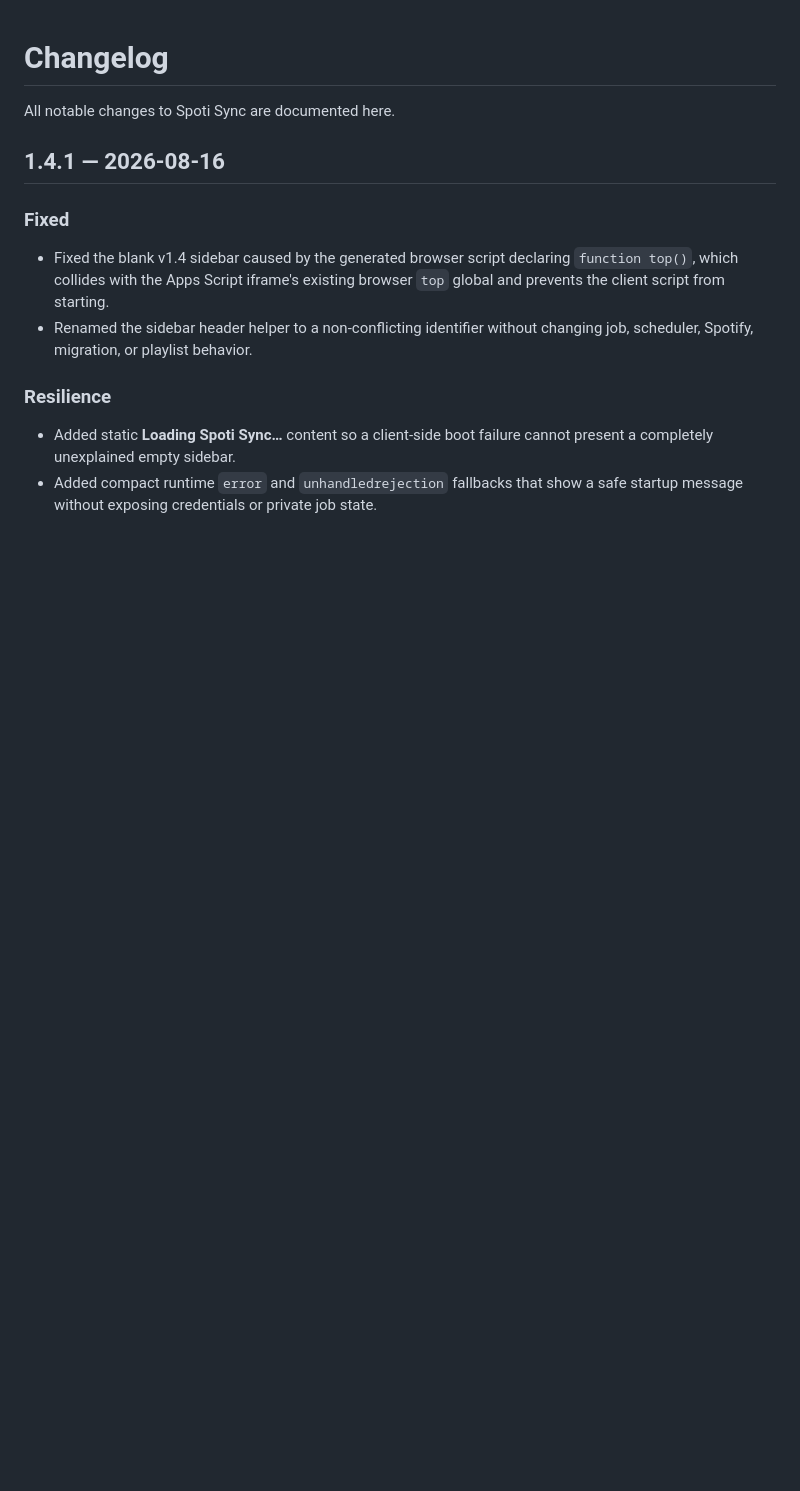
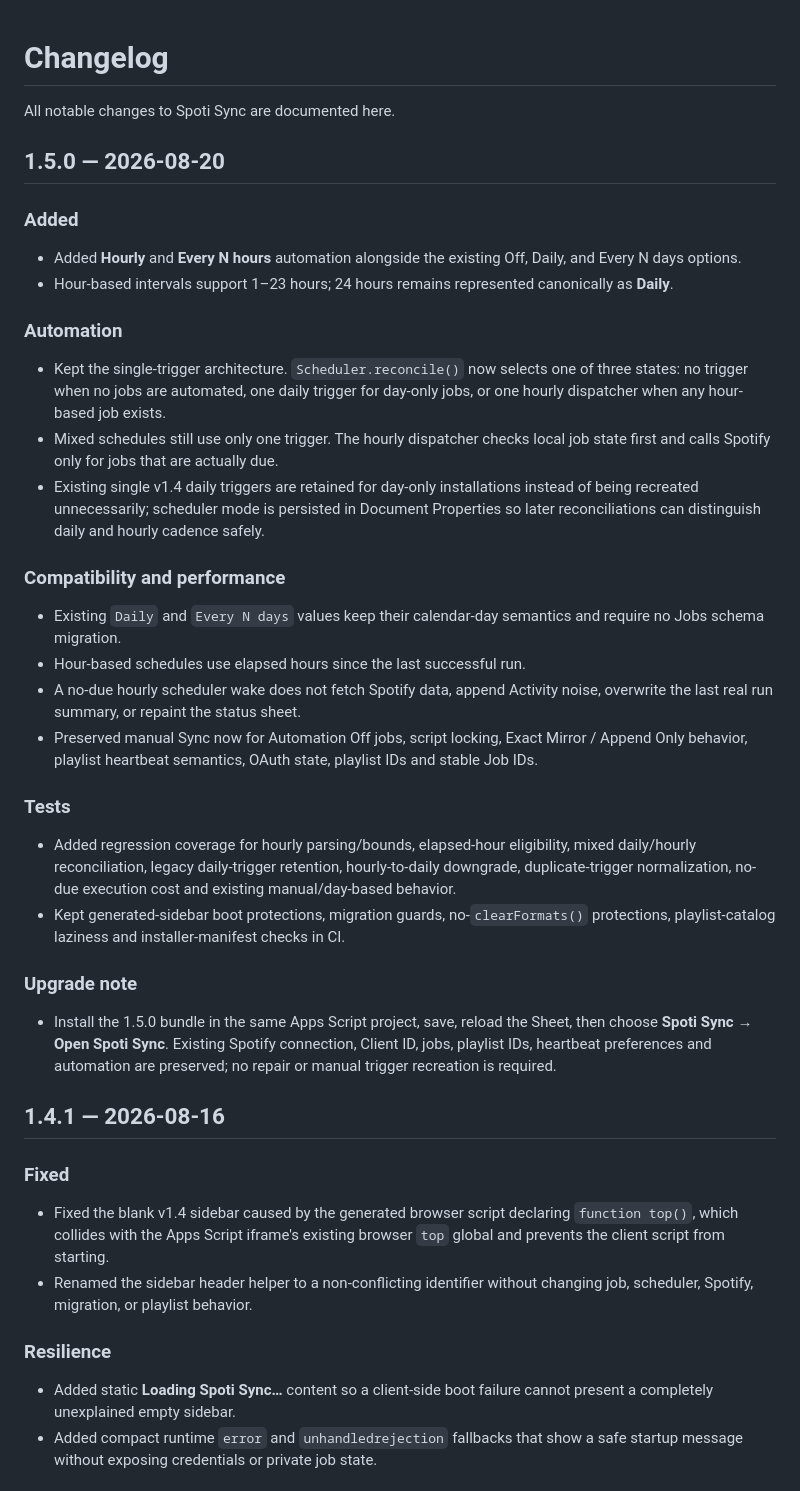
Before and after one commit to 11sid11/Spoti-sync, a Markdown page: CHANGELOG.md, the part around the change. GitHub-like rendering; blank space fills up the shorter version.

Commit message:
Add v1.5.0 hourly automation changelog

```diff
--- a/CHANGELOG.md
+++ b/CHANGELOG.md
@@ -1,6 +1,35 @@
 # Changelog
 
 All notable changes to Spoti Sync are documented here.
+
+## 1.5.0 — 2026-08-20
+
+### Added
+
+- Added **Hourly** and **Every N hours** automation alongside the existing Off, Daily, and Every N days options.
+- Hour-based intervals support 1–23 hours; 24 hours remains represented canonically as **Daily**.
+
+### Automation
+
+- Kept the single-trigger architecture. `Scheduler.reconcile()` now selects one of three states: no trigger when no jobs are automated, one daily trigger for day-only jobs, or one hourly dispatcher when any hour-based job exists.
+- Mixed schedules still use only one trigger. The hourly dispatcher checks local job state first and calls Spotify only for jobs that are actually due.
+- Existing single v1.4 daily triggers are retained for day-only installations instead of being recreated unnecessarily; scheduler mode is persisted in Document Properties so later reconciliations can distinguish daily and hourly cadence safely.
+
+### Compatibility and performance
+
+- Existing `Daily` and `Every N days` values keep their calendar-day semantics and require no Jobs schema migration.
+- Hour-based schedules use elapsed hours since the last successful run.
+- A no-due hourly scheduler wake does not fetch Spotify data, append Activity noise, overwrite the last real run summary, or repaint the status sheet.
+- Preserved manual Sync now for Automation Off jobs, script locking, Exact Mirror / Append Only behavior, playlist heartbeat semantics, OAuth state, playlist IDs and stable Job IDs.
+
+### Tests
+
+- Added regression coverage for hourly parsing/bounds, elapsed-hour eligibility, mixed daily/hourly reconciliation, legacy daily-trigger retention, hourly-to-daily downgrade, duplicate-trigger normalization, no-due execution cost and existing manual/day-based behavior.
+- Kept generated-sidebar boot protections, migration guards, no-`clearFormats()` protections, playlist-catalog laziness and installer-manifest checks in CI.
+
+### Upgrade note
+
+- Install the 1.5.0 bundle in the same Apps Script project, save, reload the Sheet, then choose **Spoti Sync → Open Spoti Sync**. Existing Spotify connection, Client ID, jobs, playlist IDs, heartbeat preferences and automation are preserved; no repair or manual trigger recreation is required.
 
 ## 1.4.1 — 2026-08-16
 
```
